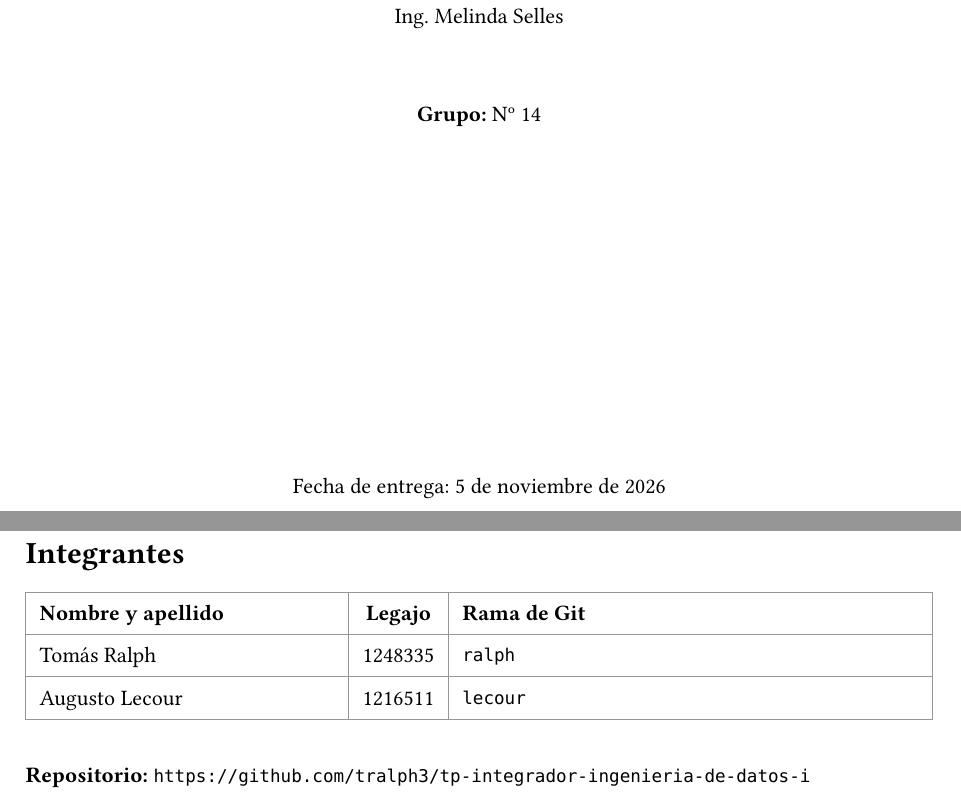
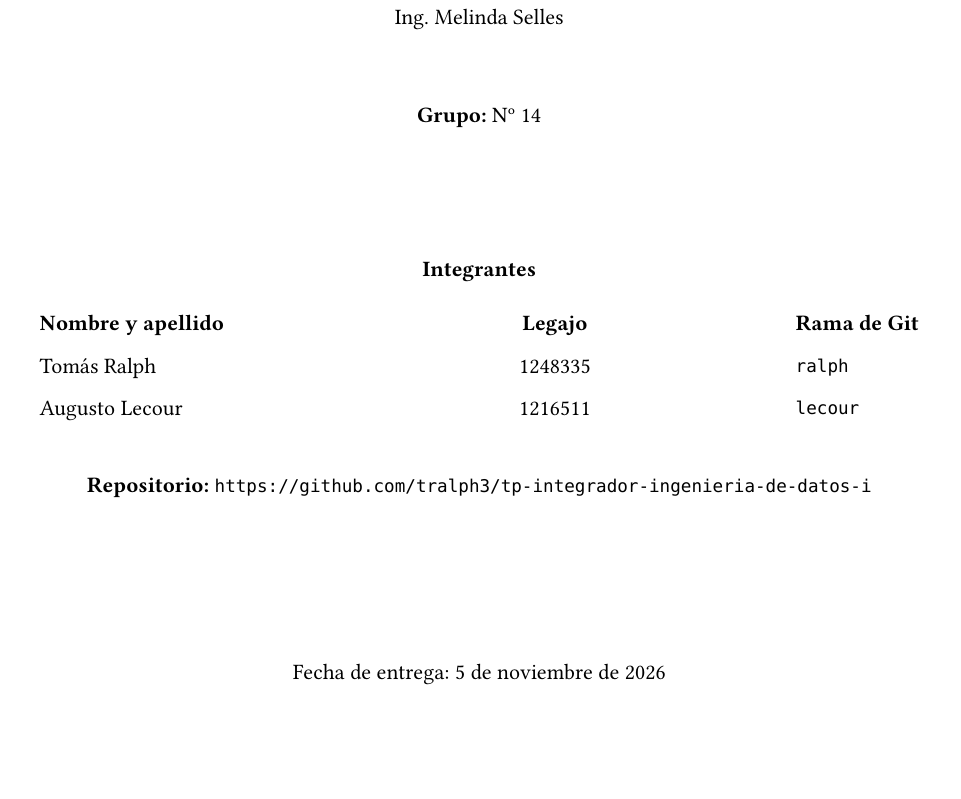
Before and after one commit to tralph3/tp-integrador-ingenieria-de-datos-i, a Typst document (TP.typ): two parts of pages 1 and 2 of 16 before the commit and part of page 1 of 15 after it, the two joined at a grey line, cut so that both start at the same text, the shorter picture padded with empty space. Compiled offline with Typst 0.15.

Commit message:
mejorar caratula

```diff
--- a/TP.typ
+++ b/TP.typ
@@ -44,19 +44,13 @@
     #v(1cm)
     *Grupo:* Nº 14
 
-    #v(1fr)
-    Fecha de entrega: 5 de noviembre de 2026
-  ]
-]
-
-// ------------------------------------------------------------- Integrantes
-#page(numbering: none)[
-  #heading(numbering: none)[Integrantes]
+    #v(2cm)
+    *Integrantes*
 
     #table(
-    columns: (1fr, auto, 1.5fr),
+        columns: (1fr, 1.5fr, auto),
         align: (left, center, left),
-    stroke: 0.5pt + luma(150),
+        stroke: 0pt,
         inset: 7pt,
         table.header[*Nombre y apellido*][*Legajo*][*Rama de Git*],
         [Tomás Ralph], [1248335], [`ralph`],
@@ -65,6 +59,10 @@
 
     #v(1em)
     *Repositorio:* `https://github.com/tralph3/tp-integrador-ingenieria-de-datos-i`
+
+    #v(1fr)
+    Fecha de entrega: 5 de noviembre de 2026
+  ]
 ]
 
 // ------------------------------------------------------------------ Índice
```
Lines whose indentation alone changed are shown as unchanged.
